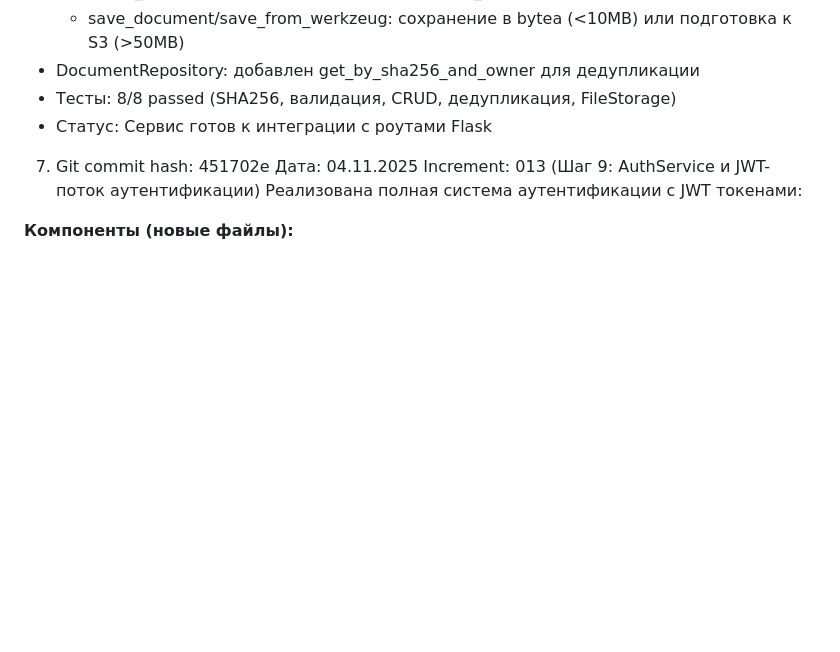
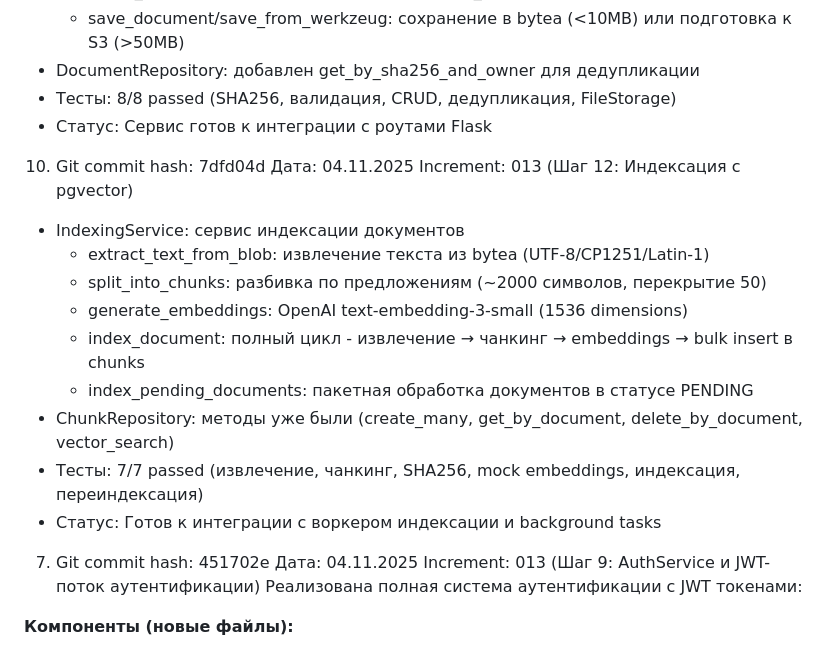
Before and after one commit to mvyarikov-web/ZAKUPKI_WEB, a Markdown page: increments_doc/commit_hash.md, the part around the change. Rendered like a GitHub page; blank space fills up the shorter version.

Commit message:
docs: обновлён commit_hash.md для шага 12

```diff
--- a/increments_doc/commit_hash.md
+++ b/increments_doc/commit_hash.md
@@ -84,6 +84,19 @@ Increment: 013 (Шаг 11: Загрузка документов в БД)
 - DocumentRepository: добавлен get_by_sha256_and_owner для дедупликации
 - Тесты: 8/8 passed (SHA256, валидация, CRUD, дедупликация, FileStorage)
 - Статус: Сервис готов к интеграции с роутами Flask
+
+10. Git commit hash: 7dfd04d
+Дата: 04.11.2025
+Increment: 013 (Шаг 12: Индексация с pgvector)
+- IndexingService: сервис индексации документов
+  * extract_text_from_blob: извлечение текста из bytea (UTF-8/CP1251/Latin-1)
+  * split_into_chunks: разбивка по предложениям (~2000 символов, перекрытие 50)
+  * generate_embeddings: OpenAI text-embedding-3-small (1536 dimensions)
+  * index_document: полный цикл - извлечение → чанкинг → embeddings → bulk insert в chunks
+  * index_pending_documents: пакетная обработка документов в статусе PENDING
+- ChunkRepository: методы уже были (create_many, get_by_document, delete_by_document, vector_search)
+- Тесты: 7/7 passed (извлечение, чанкинг, SHA256, mock embeddings, индексация, переиндексация)
+- Статус: Готов к интеграции с воркером индексации и background tasks
 
 7. Git commit hash: 451702e
 Дата: 04.11.2025
```
